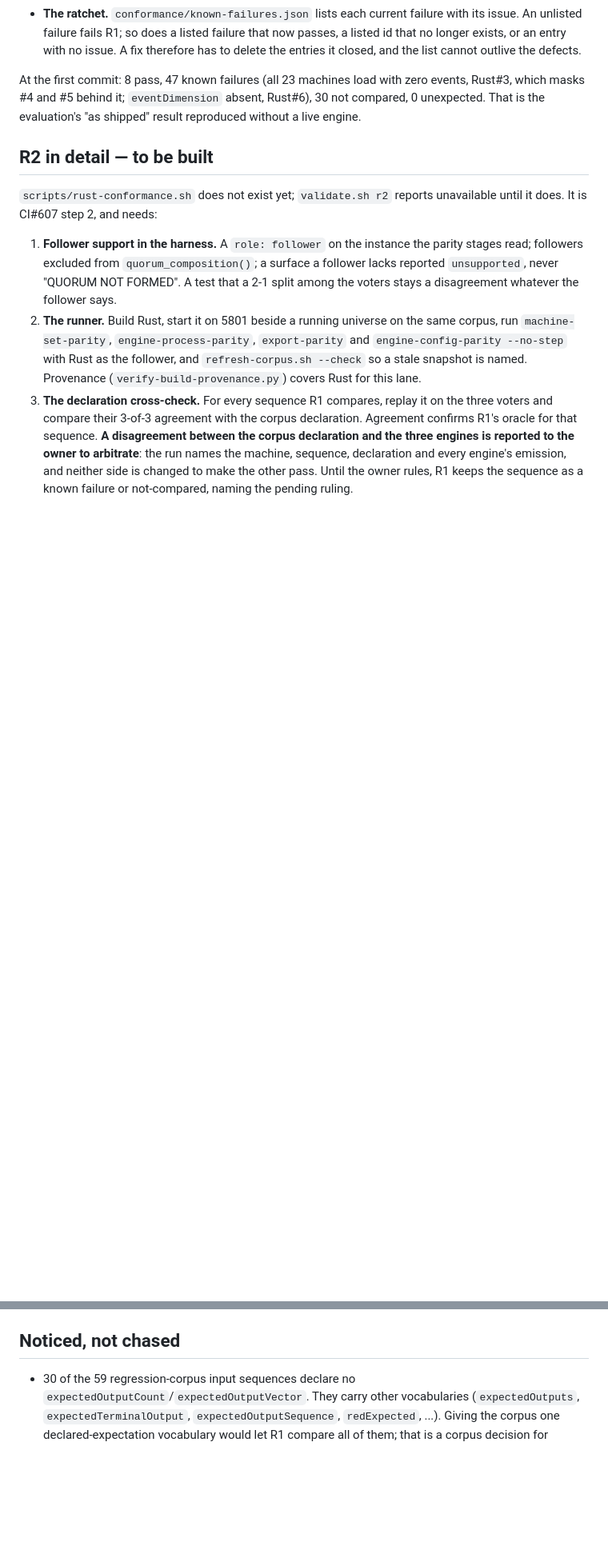
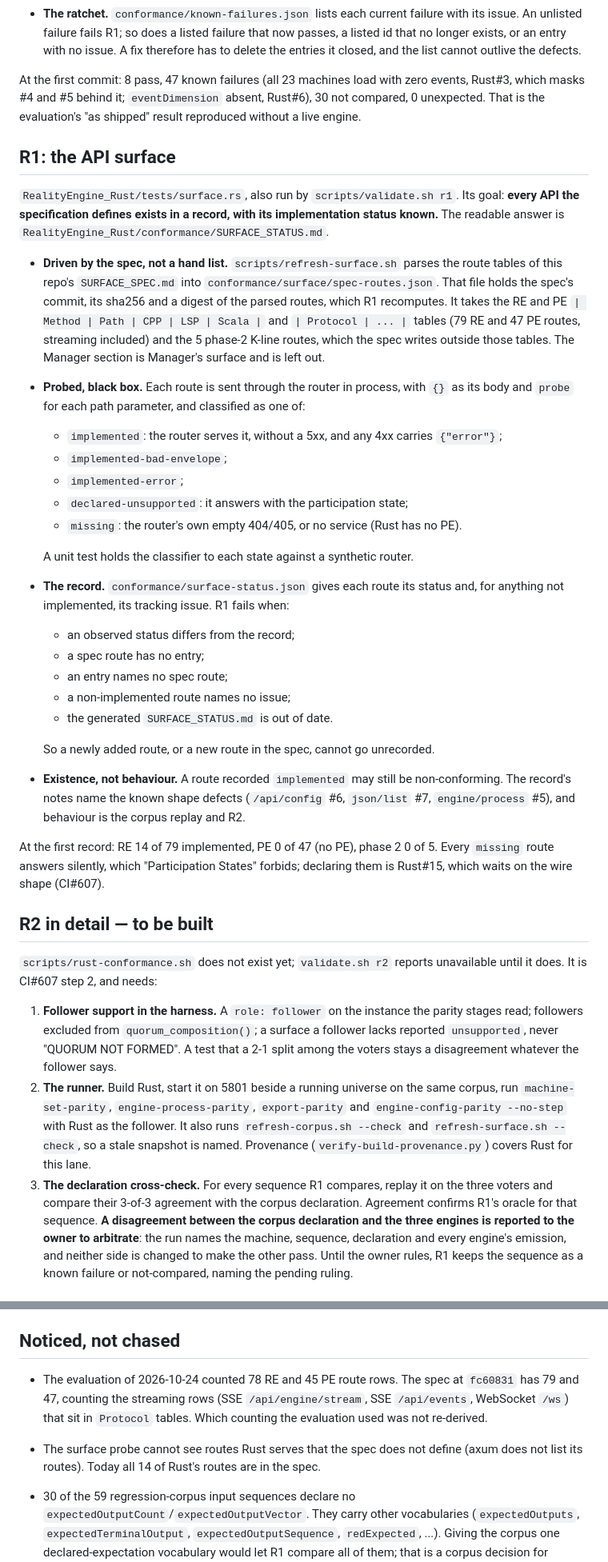
Before and after one commit to jateeter/RealityEngine_CI, a Markdown page: docs/RUST_VALIDATION_WORKFLOW.md, 2 parts joined by grey strips. Shown at 80% size. Rendered like a GitHub page; blank space fills up the shorter version.

Commit message:
Rust validation workflow: R1 also probes every SURFACE_SPEC route for its status
R1 now includes Rust's surface test: every route of SURFACE_SPEC.md's RE and PE tables, and the phase-2 K-line routes, recorded with a known implementation status (RealityEngine_Rust conformance/SURFACE_STATUS.md). At spec fc60831: RE 14 of 79, PE 0 of 47, phase 2 0 of 5.

Co-Authored-By: Claude Opus 5.5 <noreply@anthropic.com>

```diff
--- a/docs/RUST_VALIDATION_WORKFLOW.md
+++ b/docs/RUST_VALIDATION_WORKFLOW.md
@@ -72,6 +72,50 @@ events, Rust#3, which masks #4 and #5 behind it; `eventDimension` absent,
 Rust#6), 30 not compared, 0 unexpected. That is the evaluation's "as shipped"
 result reproduced without a live engine.
 
+## R1: the API surface
+
+`RealityEngine_Rust/tests/surface.rs`, also run by `scripts/validate.sh r1`.
+Its goal: **every API the specification defines exists in a record, with its
+implementation status known.** The readable answer is
+`RealityEngine_Rust/conformance/SURFACE_STATUS.md`.
+
+- **Driven by the spec, not a hand list.** `scripts/refresh-surface.sh` parses
+  the route tables of this repo's `SURFACE_SPEC.md` into
+  `conformance/surface/spec-routes.json`. That file holds the spec's commit,
+  its sha256 and a digest of the parsed routes, which R1 recomputes. It takes
+  the RE and PE `| Method | Path | CPP | LSP | Scala |` and `| Protocol | ... |`
+  tables (79 RE and 47 PE routes, streaming included) and the 5 phase-2 K-line
+  routes, which the spec writes outside those tables. The Manager section is
+  Manager's surface and is left out.
+- **Probed, black box.** Each route is sent through the router in process, with
+  `{}` as its body and `probe` for each path parameter, and classified as one of:
+  - `implemented`: the router serves it, without a 5xx, and any 4xx carries
+    `{"error"}`;
+  - `implemented-bad-envelope`;
+  - `implemented-error`;
+  - `declared-unsupported`: it answers with the participation state;
+  - `missing`: the router's own empty 404/405, or no service (Rust has no PE).
+
+  A unit test holds the classifier to each state against a synthetic router.
+- **The record.** `conformance/surface-status.json` gives each route its status
+  and, for anything not implemented, its tracking issue. R1 fails when:
+  - an observed status differs from the record;
+  - a spec route has no entry;
+  - an entry names no spec route;
+  - a non-implemented route names no issue;
+  - the generated `SURFACE_STATUS.md` is out of date.
+
+  So a newly added route, or a new route in the spec, cannot go unrecorded.
+- **Existence, not behaviour.** A route recorded `implemented` may still be
+  non-conforming. The record's notes name the known shape defects
+  (`/api/config` #6, `json/list` #7, `engine/process` #5), and behaviour is the
+  corpus replay and R2.
+
+At the first record: RE 14 of 79 implemented, PE 0 of 47 (no PE),
+phase 2 0 of 5. Every `missing` route answers silently, which "Participation
+States" forbids; declaring them is Rust#15, which waits on the wire shape
+(CI#607).
+
 ## R2 in detail — to be built
 
 `scripts/rust-conformance.sh` does not exist yet; `validate.sh r2` reports
@@ -85,7 +129,8 @@ unavailable until it does. It is CI#607 step 2, and needs:
 2. **The runner.** Build Rust, start it on 5801 beside a running universe on
    the same corpus, run `machine-set-parity`, `engine-process-parity`,
    `export-parity` and `engine-config-parity --no-step` with Rust as the
-   follower, and `refresh-corpus.sh --check` so a stale snapshot is named.
+   follower. It also runs `refresh-corpus.sh --check` and
+   `refresh-surface.sh --check`, so a stale snapshot is named.
    Provenance (`verify-build-provenance.py`) covers Rust for this lane.
 3. **The declaration cross-check.** For every sequence R1 compares, replay it
    on the three voters and compare their 3-of-3 agreement with the corpus
@@ -106,6 +151,13 @@ what a release candidate that ships `re-rust` must pass.
 
 ## Noticed, not chased
 
+- The evaluation of 2026-10-24 counted 78 RE and 45 PE route rows. The spec at
+  `fc60831` has 79 and 47, counting the streaming rows (SSE `/api/engine/stream`,
+  SSE `/api/events`, WebSocket `/ws`) that sit in `Protocol` tables. Which
+  counting the evaluation used was not re-derived.
+- The surface probe cannot see routes Rust serves that the spec does not define
+  (axum does not list its routes). Today all 14 of Rust's routes are in the spec.
+
 - 30 of the 59 regression-corpus input sequences declare no
   `expectedOutputCount`/`expectedOutputVector`. They carry other vocabularies
   (`expectedOutputs`, `expectedTerminalOutput`, `expectedOutputSequence`,
```
Also changed, not shown: other parts of docs/RUST_VALIDATION_WORKFLOW.md (+1 -1 lines).
